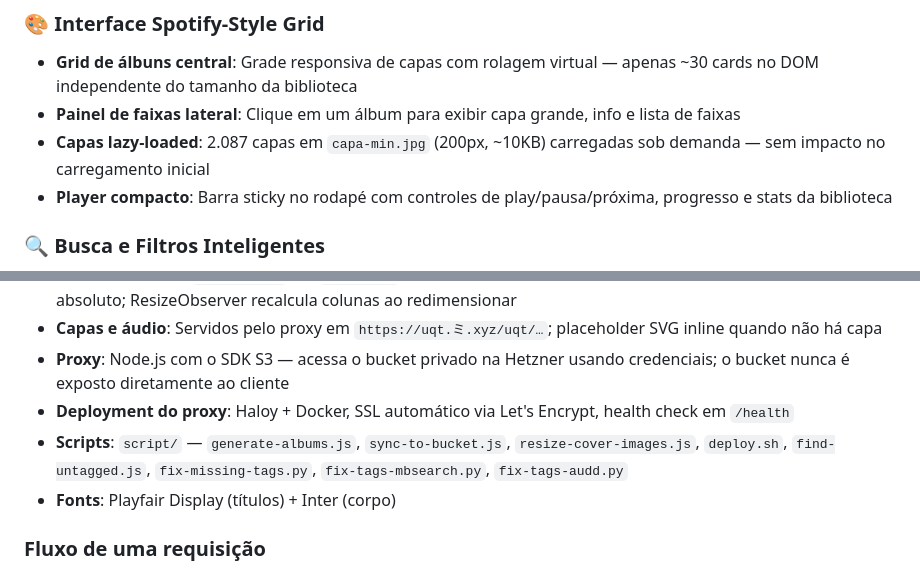
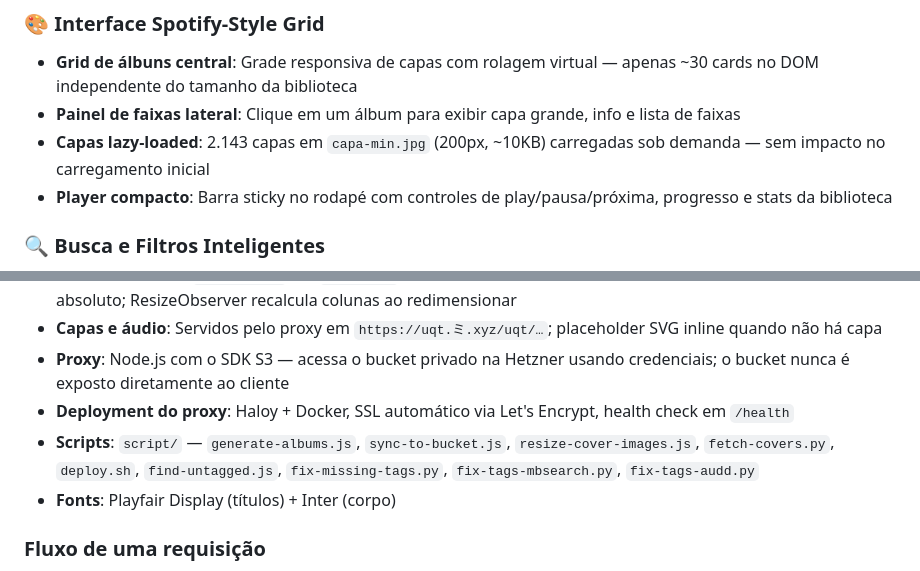
Before and after one commit to rafapolo/uqt, a Markdown page: README.md, 2 parts joined by grey strips. Rendered like a GitHub page.

Commit message:
docs: update readme and changelog for cover fetching and UI fixes

```diff
--- a/README.md
+++ b/README.md
@@ -17,7 +17,7 @@ Um arquivo digital em homenagem ao falecido blog **Um Que Tenha** com uma coleç
 ### 🎨 Interface Spotify-Style Grid
 - **Grid de álbuns central**: Grade responsiva de capas com rolagem virtual — apenas ~30 cards no DOM independente do tamanho da biblioteca
 - **Painel de faixas lateral**: Clique em um álbum para exibir capa grande, info e lista de faixas
-- **Capas lazy-loaded**: 2.087 capas em `capa-min.jpg` (200px, ~10KB) carregadas sob demanda — sem impacto no carregamento inicial
+- **Capas lazy-loaded**: 2.143 capas em `capa-min.jpg` (200px, ~10KB) carregadas sob demanda — sem impacto no carregamento inicial
 - **Player compacto**: Barra sticky no rodapé com controles de play/pausa/próxima, progresso e stats da biblioteca
 
 ### 🔍 Busca e Filtros Inteligentes
@@ -53,7 +53,7 @@ Um arquivo digital em homenagem ao falecido blog **Um Que Tenha** com uma coleç
 - **Capas e áudio**: Servidos pelo proxy em `https://uqt.ミ.xyz/uqt/…`; placeholder SVG inline quando não há capa
 - **Proxy**: Node.js com o SDK S3 — acessa o bucket privado na Hetzner usando credenciais; o bucket nunca é exposto diretamente ao cliente
 - **Deployment do proxy**: Haloy + Docker, SSL automático via Let's Encrypt, health check em `/health`
-- **Scripts**: `script/` — `generate-albums.js`, `sync-to-bucket.js`, `resize-cover-images.js`, `deploy.sh`, `find-untagged.js`, `fix-missing-tags.py`, `fix-tags-mbsearch.py`, `fix-tags-audd.py`
+- **Scripts**: `script/` — `generate-albums.js`, `sync-to-bucket.js`, `resize-cover-images.js`, `fetch-covers.py`, `deploy.sh`, `find-untagged.js`, `fix-missing-tags.py`, `fix-tags-mbsearch.py`, `fix-tags-audd.py`
 - **Fonts**: Playfair Display (títulos) + Inter (corpo)
 
 ### Fluxo de uma requisição
```
Also changed, not shown: CHANGELOG.md (+8 -0 lines).
